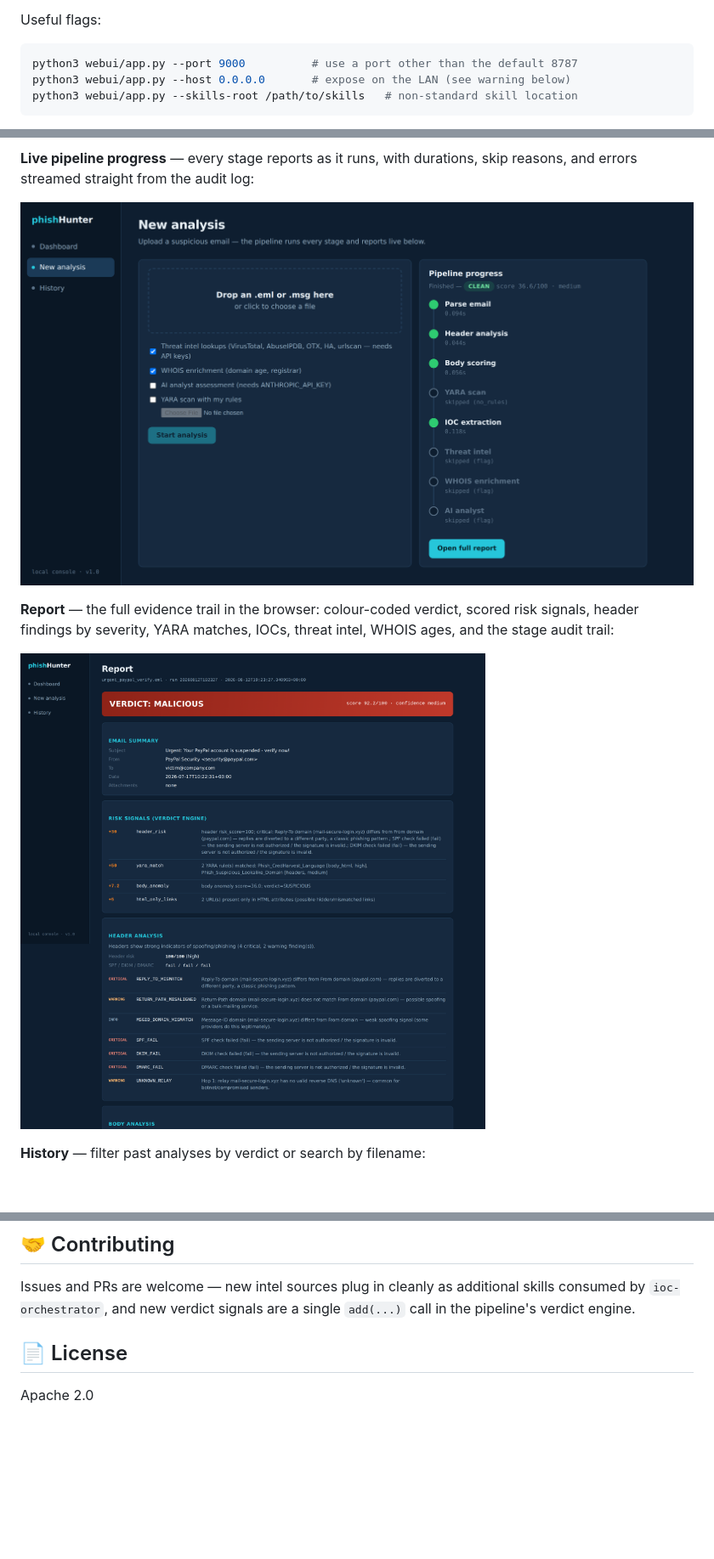
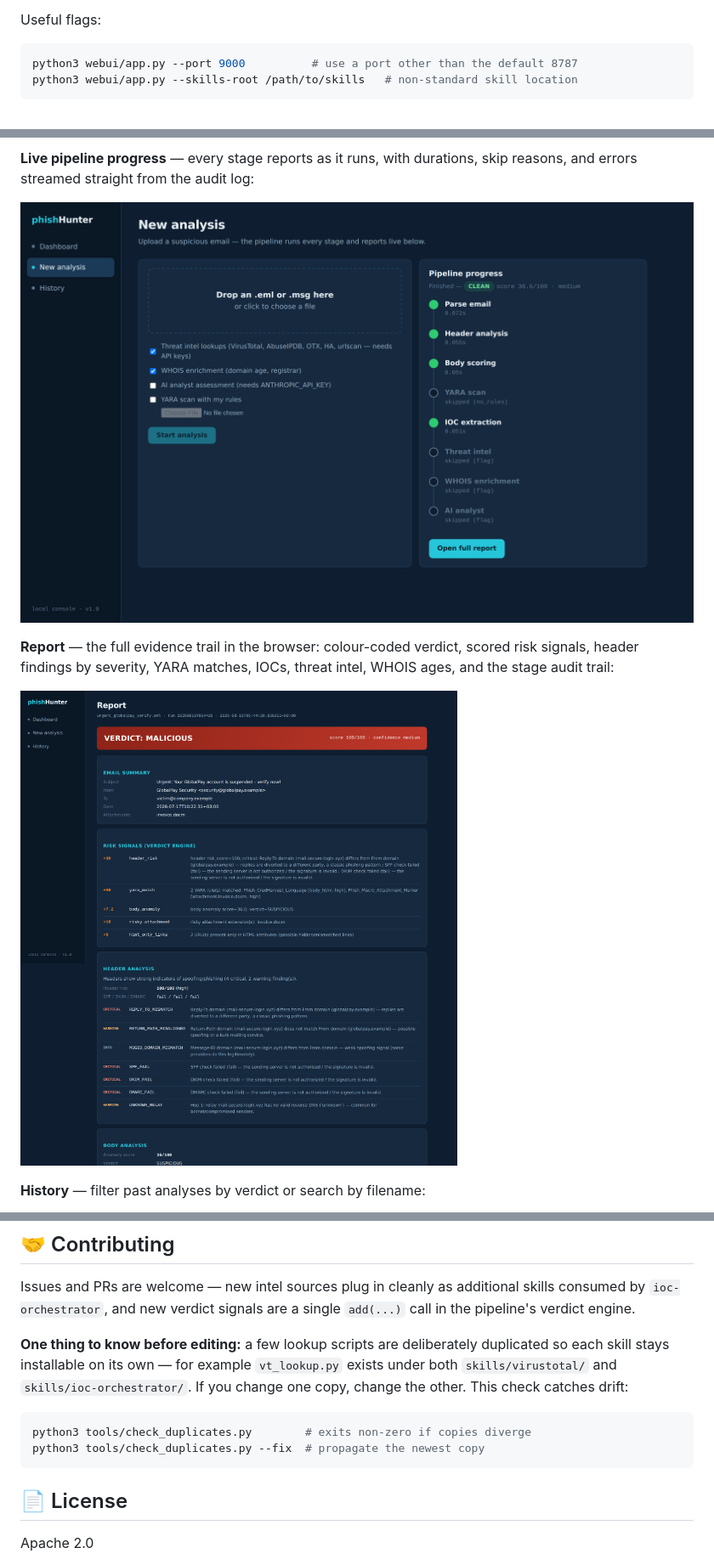
Before and after one commit to oguzpamuk/phishHunter, a Markdown page: README.md, 3 parts joined by grey strips. Shown: that part at 85% size. Drawn GitHub-style; pictures changed too: docs/screenshots/02-analyze-progress.png, docs/screenshots/03-report.png; blank space fills up the shorter version.

````diff
--- a/README.md
+++ b/README.md
@@ -184,7 +184,6 @@ Useful flags:
 
 ```bash
 python3 webui/app.py --port 9000          # use a port other than the default 8787
-python3 webui/app.py --host 0.0.0.0       # expose on the LAN (see warning below)
 python3 webui/app.py --skills-root /path/to/skills   # non-standard skill location
 ```
 
@@ -469,6 +483,17 @@ The heuristic and AI verdicts are **decision-support indicators, not proof**. Al
 
 Issues and PRs are welcome — new intel sources plug in cleanly as additional skills consumed by `ioc-orchestrator`, and new verdict signals are a single `add(...)` call in the pipeline's verdict engine.
 
+**One thing to know before editing:** a few lookup scripts are deliberately
+duplicated so each skill stays installable on its own — for example
+`vt_lookup.py` exists under both `skills/virustotal/` and
+`skills/ioc-orchestrator/`. If you change one copy, change the other. This
+check catches drift:
+
+```bash
+python3 tools/check_duplicates.py        # exits non-zero if copies diverge
+python3 tools/check_duplicates.py --fix  # propagate the newest copy
+```
+
 ## 📄 License
 
 Apache 2.0
````
Also changed, not shown: other parts of README.md (+25 -10 lines), docs/screenshots/01-dashboard.png, docs/screenshots/04-history.png, 6 other files.
